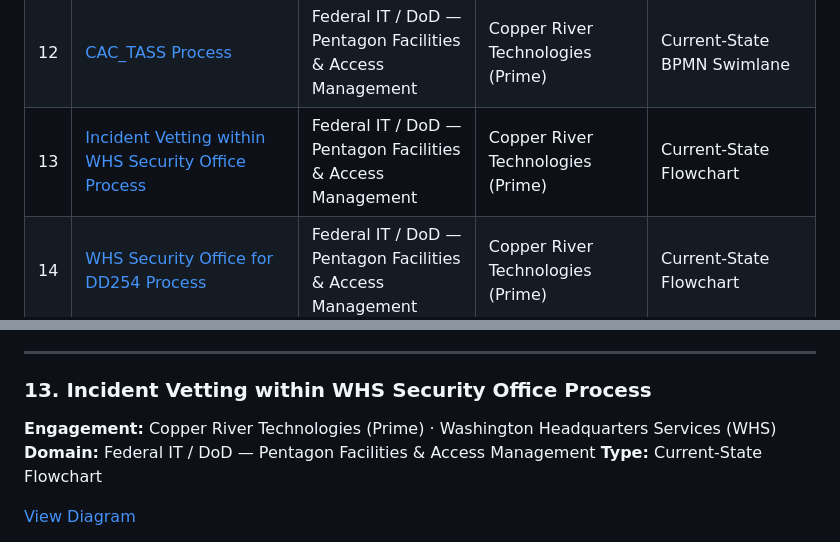
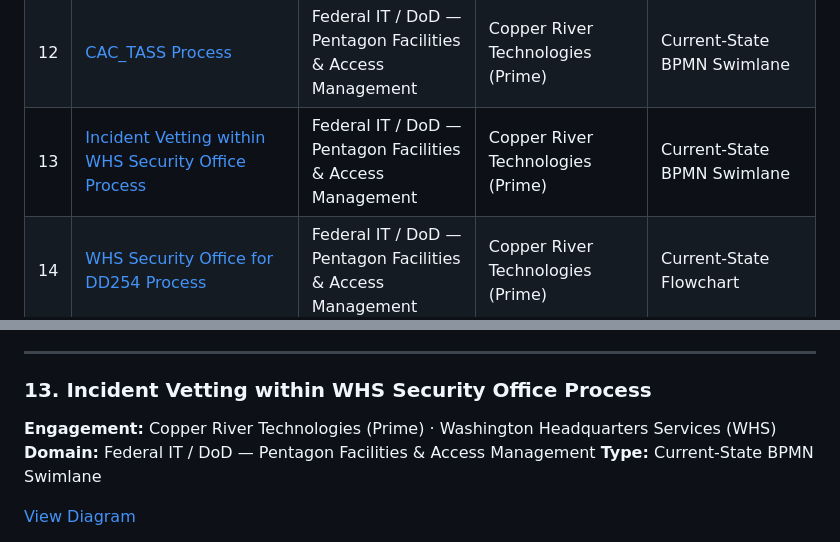
Before and after one commit to robertciceroson/process-engineering-portfolio, a Markdown page: README.md, 2 parts joined by grey strips. Drawn GitHub-style.

Commit message:
Change Incident Vetting process type to BPMN Swimlane
Updated the type of the Incident Vetting process from 'Current-State Flowchart' to 'Current-State BPMN Swimlane' in the README.

```diff
--- a/README.md
+++ b/README.md
@@ -33,7 +33,7 @@ All diagrams are built in Microsoft Visio and viewable directly in this reposito
 | 10 | [OUSD As-Is Process Engineering (Full Package)](#10-ousd-as-is-process-engineering-full-package) | Federal / DoD — Pentagon Senior Executive Operations | Skybridge Aviation (subcontract: Makai Defense) | As-Is Process Mapping Package · SOPs · Stakeholder Analysis |
 | 11 | [CIMS Helpdesk – Creating & Responding to SL Tickets Process](#11-cims-helpdesk--creating--responding-to-sl-tickets-process) | Federal IT / Army CID | Zantech IT Services | Current-State Flowchart |
 | 12 | [CAC_TASS Process](#12-cac_tass-process) | Federal IT / DoD — Pentagon Facilities & Access Management | Copper River Technologies (Prime) | Current-State BPMN Swimlane |
-| 13 | [Incident Vetting within WHS Security Office Process](https://github.com/robertciceroson/process-engineering-portfolio/blob/main/Incident%20Vetting%20within%20the%20WHS%20Security%20Process.pdf) | Federal IT / DoD — Pentagon Facilities & Access Management | Copper River Technologies (Prime) | Current-State Flowchart |
+| 13 | [Incident Vetting within WHS Security Office Process](https://github.com/robertciceroson/process-engineering-portfolio/blob/main/Incident%20Vetting%20within%20the%20WHS%20Security%20Process.pdf) | Federal IT / DoD — Pentagon Facilities & Access Management | Copper River Technologies (Prime) | Current-State BPMN Swimlane |
 | 14 | [WHS Security Office for DD254 Process](https://github.com/robertciceroson/process-engineering-portfolio/blob/main/WHS%20Security%20Office%20for%20DD254%20Process.pdf) | Federal IT / DoD — Pentagon Facilities & Access Management | Copper River Technologies (Prime) | Current-State Flowchart |
 | 15 | [WHS Security Office & PSOD Suitability Process](https://github.com/robertciceroson/process-engineering-portfolio/blob/main/WHS%20Security%20Office%20and%20PSOD%20Suitability%20Process%20Map.pdf) | Federal IT / DoD — Pentagon Facilities & Access Management | Copper River Technologies (Prime) | Current-State Flowchart |
 | 16 | [Regression Testing Process](https://github.com/robertciceroson/process-engineering-portfolio/blob/main/Regression%20Testing%20Process.pdf) | Federal IT / Army CID | Zantech IT Services | Current-State BPMN Swimlane |
@@ -214,7 +214,7 @@ Current-state swimlane flowchart documenting the CAC (Common Access Card) and TA
 
 ### 13. Incident Vetting within WHS Security Office Process
 
-**Engagement:** Copper River Technologies (Prime) · Washington Headquarters Services (WHS) **Domain:** Federal IT / DoD — Pentagon Facilities & Access Management **Type:** Current-State Flowchart
+**Engagement:** Copper River Technologies (Prime) · Washington Headquarters Services (WHS) **Domain:** Federal IT / DoD — Pentagon Facilities & Access Management **Type:** Current-State BPMN Swimlane
 
 [View Diagram](https://github.com/robertciceroson/process-engineering-portfolio/blob/main/Incident%20Vetting%20within%20the%20WHS%20Security%20Process.pdf)
 
```
